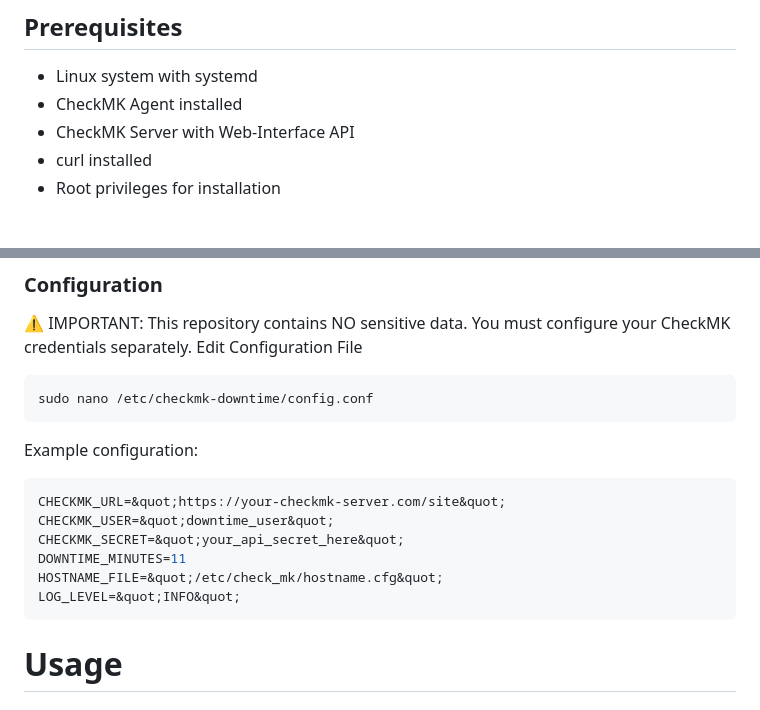
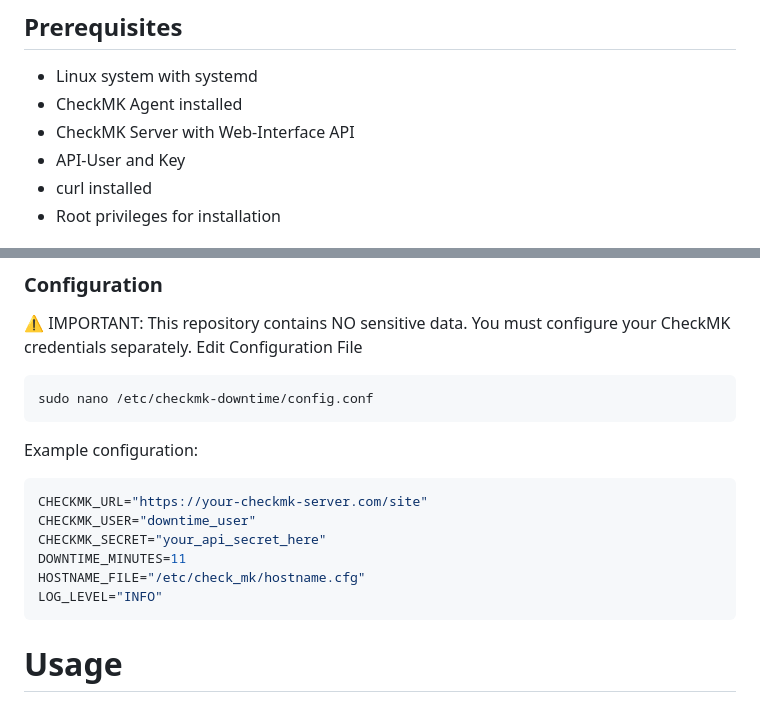
Before and after one commit to somnium78/checkmk-downtime-service, a Markdown page: README.md, 2 parts joined by grey strips. GitHub-like rendering.

Commit message:
docs: :memo: fixed doc

````diff
--- a/README.md
+++ b/README.md
@@ -21,6 +21,7 @@ The CheckMK Downtime Service automatically sets maintenance downtimes in CheckMK
 - Linux system with systemd
 - CheckMK Agent installed
 - CheckMK Server with Web-Interface API
+- API-User and Key
 - curl installed
 - Root privileges for installation
 
@@ -64,12 +65,12 @@ sudo nano /etc/checkmk-downtime/config.conf
 
 Example configuration:
 ```bash
-CHECKMK_URL=&quot;https://your-checkmk-server.com/site&quot;
-CHECKMK_USER=&quot;downtime_user&quot;
-CHECKMK_SECRET=&quot;your_api_secret_here&quot;
+CHECKMK_URL="https://your-checkmk-server.com/site"
+CHECKMK_USER="downtime_user"
+CHECKMK_SECRET="your_api_secret_here"
 DOWNTIME_MINUTES=11
-HOSTNAME_FILE=&quot;/etc/check_mk/hostname.cfg&quot;
-LOG_LEVEL=&quot;INFO&quot;
+HOSTNAME_FILE="/etc/check_mk/hostname.cfg"
+LOG_LEVEL="INFO"
 ```
 
 # Usage
````
